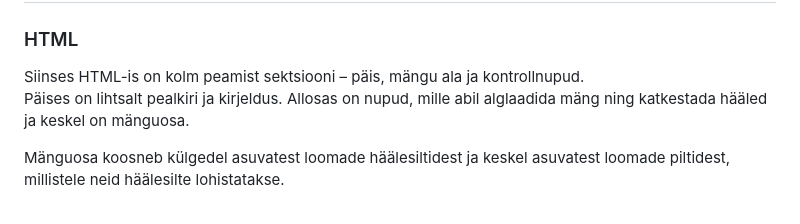
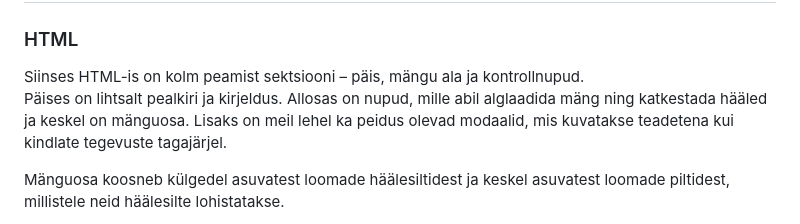
Before and after one commit to jubejuss/arva-looma-haal, a Markdown page: README.md, the part around the change. Drawn GitHub-style.

```diff
--- a/README.md
+++ b/README.md
@@ -4,7 +4,7 @@
 ## Kuidas see töötab?
 ### HTML
 Siinses HTML-is on kolm peamist sektsiooni – päis, mängu ala ja kontrollnupud.
-Päises on lihtsalt pealkiri ja kirjeldus. Allosas on nupud, mille abil alglaadida mäng ning katkestada hääled ja keskel on mänguosa.
+Päises on lihtsalt pealkiri ja kirjeldus. Allosas on nupud, mille abil alglaadida mäng ning katkestada hääled ja keskel on mänguosa. Lisaks on meil lehel ka peidus olevad modaalid, mis kuvatakse teadetena kui kindlate tegevuste tagajärjel.
 
 Mänguosa koosneb külgedel asuvatest loomade häälesiltidest ja keskel asuvatest loomade piltidest, millistele neid häälesilte lohistatakse.
 
```
